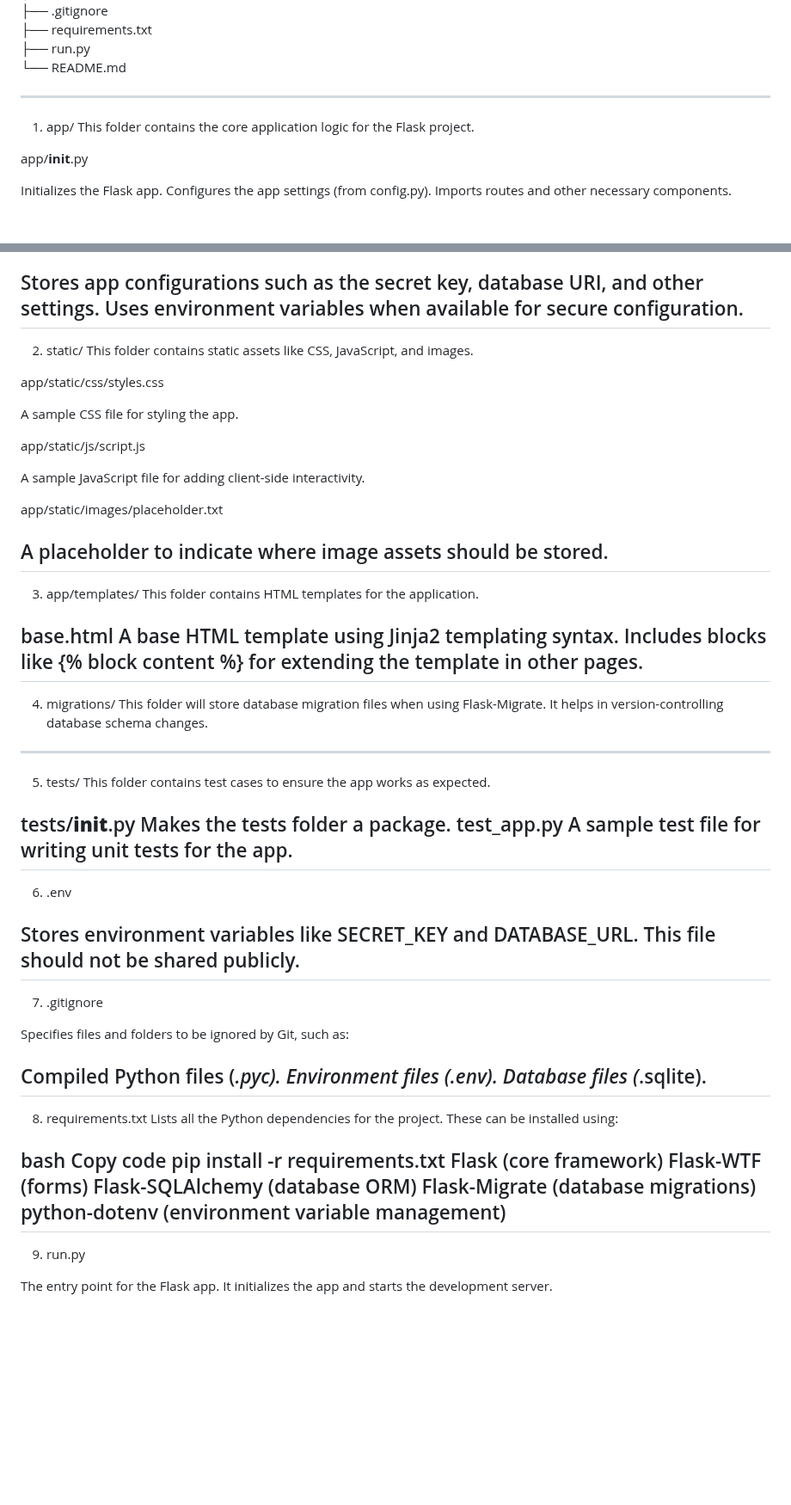
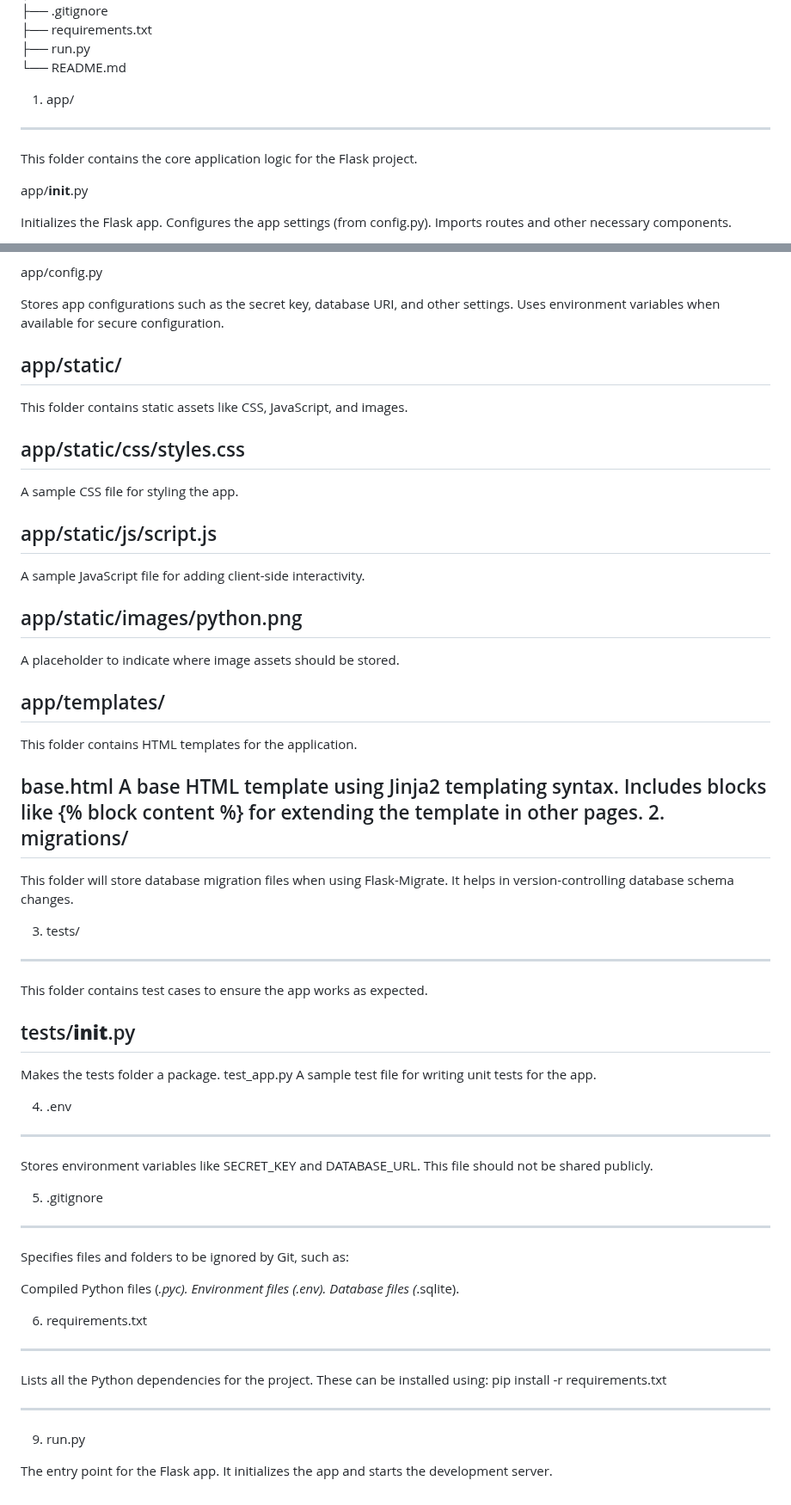
Before and after one commit to IQSP3D/Flask-Simple-Structure, a Markdown page: README.md, 2 parts joined by grey strips. Shown at 86% size. GitHub-like rendering; blank space fills up the shorter version.

```diff
--- a/README.md
+++ b/README.md
@@ -29,8 +29,9 @@ project/
 
 
 
+
+1. app/
 --------
-1. app/
 This folder contains the core application logic for the Flask project.
 
 app/__init__.py
@@ -57,63 +58,63 @@ app/config.py
 
 Stores app configurations such as the secret key, database URI, and other settings.
 Uses environment variables when available for secure configuration.
+
+app/static/
 --------
-2. static/
 This folder contains static assets like CSS, JavaScript, and images.
 
 app/static/css/styles.css
-
+--------
 A sample CSS file for styling the app.
 
 app/static/js/script.js
-
+--------
 A sample JavaScript file for adding client-side interactivity.
 
-app/static/images/placeholder.txt
+app/static/images/python.png
+--------
+A placeholder to indicate where image assets should be stored.
 
-A placeholder to indicate where image assets should be stored.
+app/templates/
 --------
-3. app/templates/
 This folder contains HTML templates for the application.
 
 base.html
 A base HTML template using Jinja2 templating syntax.
 Includes blocks like {% block content %} for extending the template in other pages.
+2. migrations/
 --------
-4. migrations/
 This folder will store database migration files when using Flask-Migrate. It helps in version-controlling database schema changes.
+
+3. tests/
 --------
-5. tests/
+
 This folder contains test cases to ensure the app works as expected.
 
 tests/__init__.py
+--------
 Makes the tests folder a package.
 test_app.py
 A sample test file for writing unit tests for the app.
+
+4. .env
 --------
-6. .env
 
 Stores environment variables like SECRET_KEY and DATABASE_URL. This file should not be shared publicly.
+
+5. .gitignore
 --------
-7. .gitignore
-
 Specifies files and folders to be ignored by Git, such as:
 
 Compiled Python files (*.pyc).
 Environment files (.env).
 Database files (*.sqlite).
+
+6. requirements.txt
 --------
-8. requirements.txt
 Lists all the Python dependencies for the project. These can be installed using:
+pip install -r requirements.txt
 
-bash
-Copy code
-pip install -r requirements.txt
-Flask (core framework)
-Flask-WTF (forms)
-Flask-SQLAlchemy (database ORM)
-Flask-Migrate (database migrations)
-python-dotenv (environment variable management)
 --------
 9. run.py
 
```
